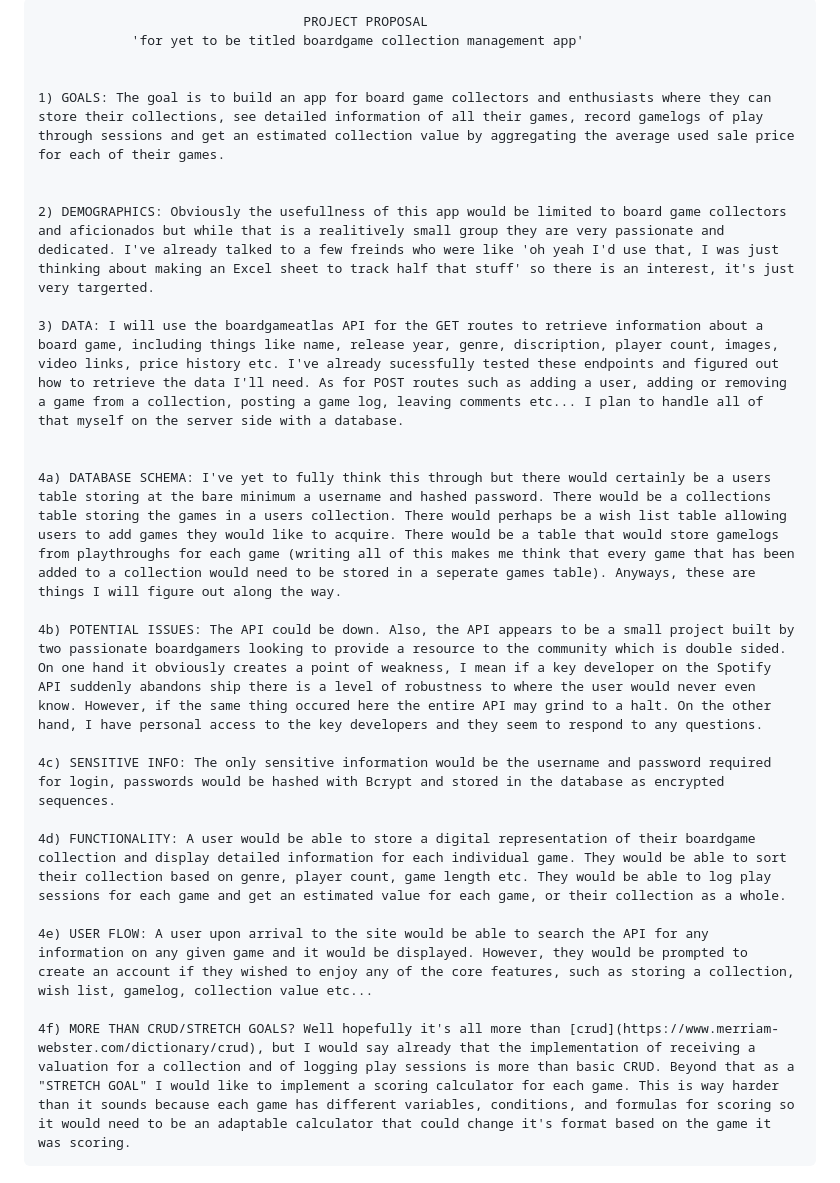
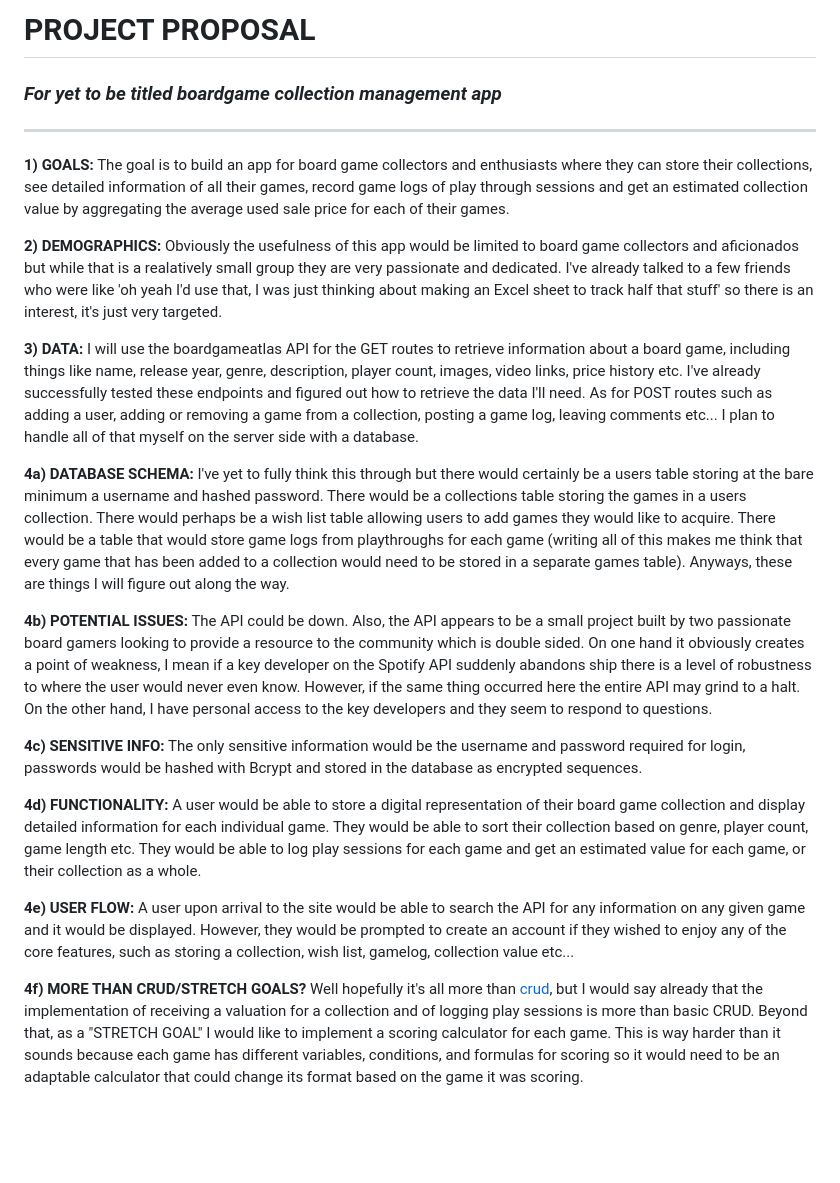
Before and after one commit to Longmatt76/Capstone_1, a Markdown page: proposal.md, the part around the change. Rendered like a GitHub page; blank space fills up the shorter version.

Commit message:
fixed markdown formatting for proposal

```diff
--- a/proposal.md
+++ b/proposal.md
@@ -1,23 +1,33 @@
-                                      PROJECT PROPOSAL
-                'for yet to be titled boardgame collection management app'
+#    PROJECT PROPOSAL
+###  *For yet to be titled boardgame collection management app*
+---
 
 
-    1) GOALS: The goal is to build an app for board game collectors and enthusiasts where they can store their collections, see detailed information of all their games, record gamelogs of play through sessions and get an estimated collection value by aggregating the average used sale price for each of their games.
+
+**1) GOALS:** The goal is to build an app for board game collectors and enthusiasts where they can store their collections, see detailed information of all their games, record game logs of play through sessions and get an estimated collection value by aggregating the average used sale price for each of their games.
 
 
-    2) DEMOGRAPHICS: Obviously the usefullness of this app would be limited to board game collectors and aficionados but while that is a realitively small group they are very passionate and dedicated. I've already talked to a few freinds who were like 'oh yeah I'd use that, I was just thinking about making an Excel sheet to track half that stuff' so there is an interest, it's just very targerted.
 
-    3) DATA: I will use the boardgameatlas API for the GET routes to retrieve information about a board game, including things like name, release year, genre, discription, player count, images, video links, price history etc. I've already sucessfully tested these endpoints and figured out how to retrieve the data I'll need. As for POST routes such as adding a user, adding or removing a game from a collection, posting a game log, leaving comments etc... I plan to handle all of that myself on the server side with a database.
+**2) DEMOGRAPHICS:** Obviously the usefulness of this app would be limited to board game collectors and aficionados but while that is a realatively small group they are very passionate and dedicated. I've already talked to a few friends who were like 'oh yeah I'd use that, I was just thinking about making an Excel sheet to track half that stuff' so there is an interest, it's just very targeted.
 
 
-    4a) DATABASE SCHEMA: I've yet to fully think this through but there would certainly be a users table storing at the bare minimum a username and hashed password. There would be a collections table storing the games in a users collection. There would perhaps be a wish list table allowing users to add games they would like to acquire. There would be a table that would store gamelogs from playthroughs for each game (writing all of this makes me think that every game that has been added to a collection would need to be stored in a seperate games table). Anyways, these are things I will figure out along the way.
+**3) DATA:** I will use the boardgameatlas API for the GET routes to retrieve information about a board game, including things like name, release year, genre, description, player count, images, video links, price history etc. I've already successfully tested these endpoints and figured out how to retrieve the data I'll need. As for POST routes such as adding a user, adding or removing a game from a collection, posting a game log, leaving comments etc... I plan to handle all of that myself on the server side with a database.
 
-    4b) POTENTIAL ISSUES: The API could be down. Also, the API appears to be a small project built by two passionate boardgamers looking to provide a resource to the community which is double sided. On one hand it obviously creates a point of weakness, I mean if a key developer on the Spotify API suddenly abandons ship there is a level of robustness to where the user would never even know. However, if the same thing occured here the entire API may grind to a halt. On the other hand, I have personal access to the key developers and they seem to respond to any questions.
 
-    4c) SENSITIVE INFO: The only sensitive information would be the username and password required for login, passwords would be hashed with Bcrypt and stored in the database as encrypted sequences.
 
-    4d) FUNCTIONALITY: A user would be able to store a digital representation of their boardgame collection and display detailed information for each individual game. They would be able to sort their collection based on genre, player count, game length etc. They would be able to log play sessions for each game and get an estimated value for each game, or their collection as a whole.
+   **4a) DATABASE SCHEMA:** I've yet to fully think this through but there would certainly be a users table storing at the bare minimum a username and hashed password. There would be a collections table storing the games in a users collection. There would perhaps be a wish list table allowing users to add games they would like to acquire. There would be a table that would store game logs from playthroughs for each game (writing all of this makes me think that every game that has been added to a collection would need to be stored in a separate games table). Anyways, these are things I will figure out along the way.
 
-    4e) USER FLOW: A user upon arrival to the site would be able to search the API for any information on any given game and it would be displayed. However, they would be prompted to create an account if they wished to enjoy any of the core features, such as storing a collection, wish list, gamelog, collection value etc...
 
-    4f) MORE THAN CRUD/STRETCH GOALS? Well hopefully it's all more than [crud](https://www.merriam-webster.com/dictionary/crud), but I would say already that the implementation of receiving a valuation for a collection and of logging play sessions is more than basic CRUD. Beyond that as a "STRETCH GOAL" I would like to implement a scoring calculator for each game. This is way harder than it sounds because each game has different variables, conditions, and formulas for scoring so it would need to be an adaptable calculator that could change it's format based on the game it was scoring.
+   **4b) POTENTIAL ISSUES:** The API could be down. Also, the API appears to be a small project built by two passionate board gamers looking to provide a resource to the community which is double sided. On one hand it obviously creates a point of weakness, I mean if a key developer on the Spotify API suddenly abandons ship there is a level of robustness to where the user would never even know. However, if the same thing occurred here the entire API may grind to a halt. On the other hand, I have personal access to the key developers and they seem to respond to questions.
+
+
+   **4c) SENSITIVE INFO:** The only sensitive information would be the username and password required for login, passwords would be hashed with Bcrypt and stored in the database as encrypted sequences.
+
+
+   **4d) FUNCTIONALITY:** A user would be able to store a digital representation of their board game collection and display detailed information for each individual game. They would be able to sort their collection based on genre, player count, game length etc. They would be able to log play sessions for each game and get an estimated value for each game, or their collection as a whole.
+
+
+   **4e) USER FLOW:** A user upon arrival to the site would be able to search the API for any information on any given game and it would be displayed. However, they would be prompted to create an account if they wished to enjoy any of the core features, such as storing a collection, wish list, gamelog, collection value etc...
+
+
+   **4f) MORE THAN CRUD/STRETCH GOALS?** Well hopefully it's all more than [crud](https://www.merriam-webster.com/dictionary/crud), but I would say already that the implementation of receiving a valuation for a collection and of logging play sessions is more than basic CRUD. Beyond that, as a "STRETCH GOAL" I would like to implement a scoring calculator for each game. This is way harder than it sounds because each game has different variables, conditions, and formulas for scoring so it would need to be an adaptable calculator that could change its format based on the game it was scoring.
```
